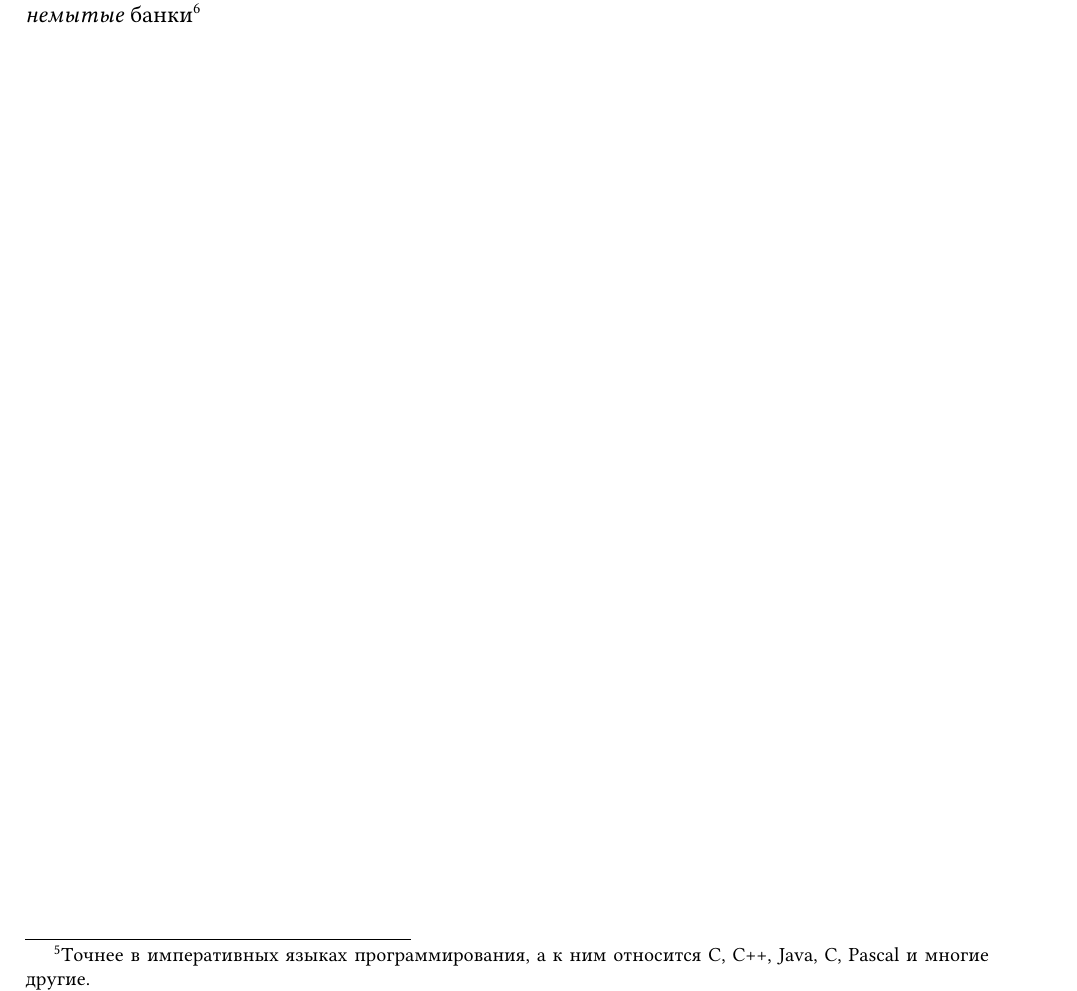
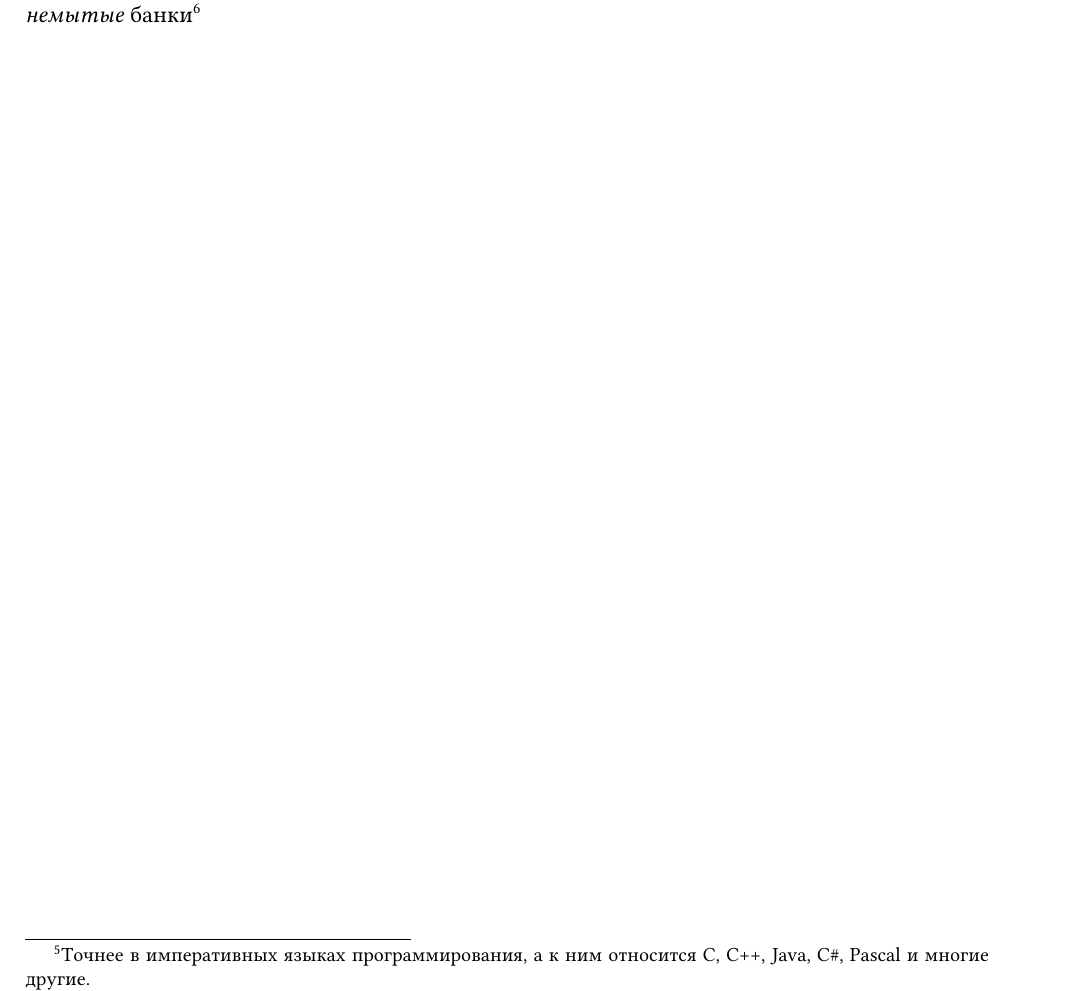
Before and after one commit to HaraldZealot/CasFirstLanguage, a LaTeX document (ModuleBaseConstruct.tex): part of page 4 of 4, cut so that both start at the same text. Compiled offline with XeLaTeX; a missing font is replaced by an installed copy or a similar font.

Commit message:
some updates

```diff
--- a/ModuleBaseConstruct.tex
+++ b/ModuleBaseConstruct.tex
@@ -190,7 +190,7 @@ printf("%с", '*');
 
 \section{Типы данных}
 \subsection{Смысл переменной. <<Баночная>> интерпретация переменной}
-В программировании\footnote{Точнее в императивных языках программирования, а к ним относится С, С++, Java, C#, Pascal и многие другие.} постоянно употребляются переменные. Если дать научное определение, то часто остаётся много непонимания и вопросов, поэтому ниже переменных и операции над ними представляются как банки.
+В программировании\footnote{Точнее в императивных языках программирования, а к ним относится С, С++, Java, C\#, Pascal и многие другие.} постоянно употребляются переменные. Если дать научное определение, то часто остаётся много непонимания и вопросов, поэтому ниже переменных и операции над ними представляются как банки.
 
 \textbf{Переменная} --- это банка (трёхлитровая стеклянная, пятилитровая стеклянная, жестяная консервная и так далее). В ней может содержаться жидкость (сок, вода, квас, кефир, нефть и т.д). Все банки располагаются в специальных шкафах, которыми управляет хозяйка (\textbf{операционная система}).
 
```
